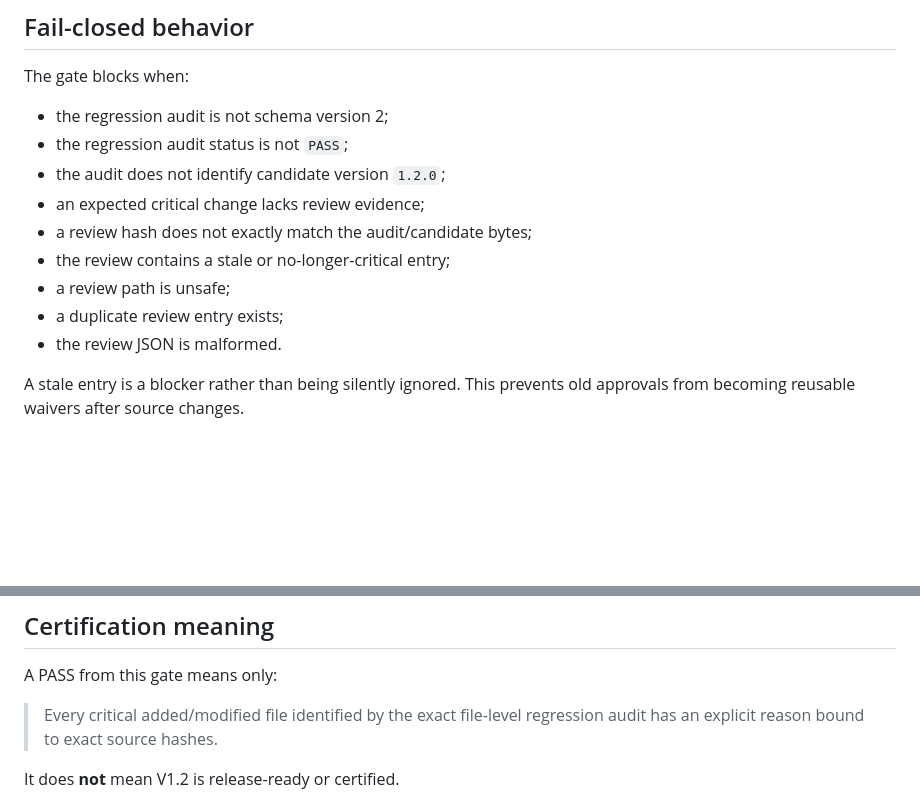
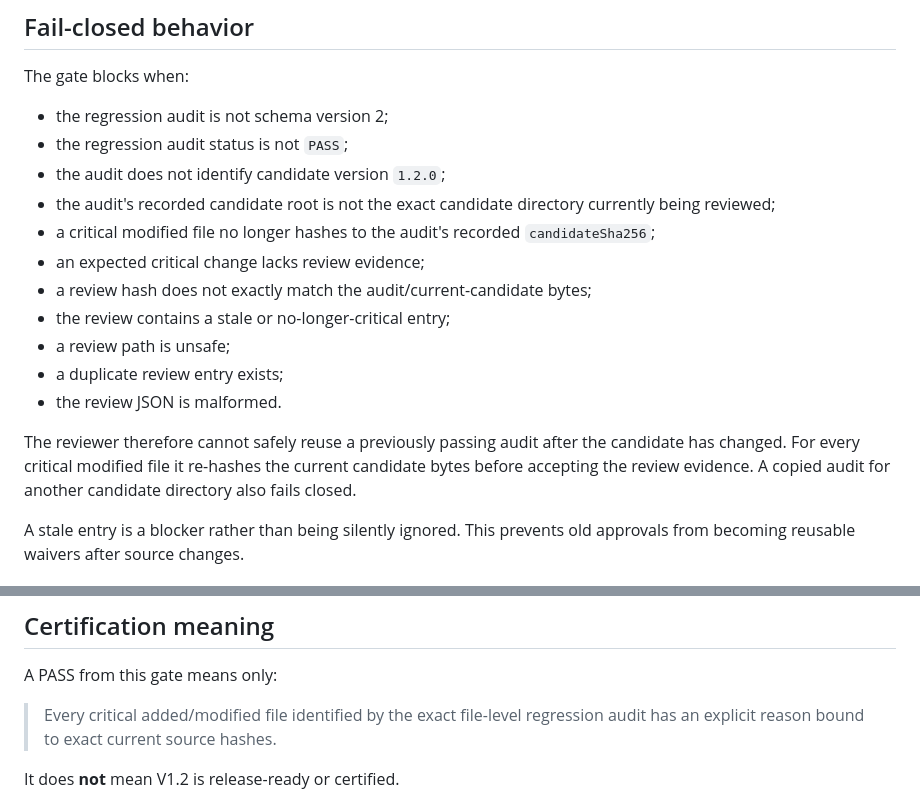
Before and after one commit to sohweiyu2023/CosmicTranscriberWeb, a Markdown page: docs/V1.2_CRITICAL_CHANGE_REVIEW_GATE.md, 2 parts joined by grey strips. Rendered like a GitHub page; blank space fills up the shorter version.

Commit message:
Document stale-audit replay protection

```diff
--- a/docs/V1.2_CRITICAL_CHANGE_REVIEW_GATE.md
+++ b/docs/V1.2_CRITICAL_CHANGE_REVIEW_GATE.md
@@ -82,12 +82,16 @@ The gate blocks when:
 - the regression audit is not schema version 2;
 - the regression audit status is not `PASS`;
 - the audit does not identify candidate version `1.2.0`;
+- the audit's recorded candidate root is not the exact candidate directory currently being reviewed;
+- a critical modified file no longer hashes to the audit's recorded `candidateSha256`;
 - an expected critical change lacks review evidence;
-- a review hash does not exactly match the audit/candidate bytes;
+- a review hash does not exactly match the audit/current-candidate bytes;
 - the review contains a stale or no-longer-critical entry;
 - a review path is unsafe;
 - a duplicate review entry exists;
 - the review JSON is malformed.
+
+The reviewer therefore cannot safely reuse a previously passing audit after the candidate has changed. For every critical modified file it re-hashes the current candidate bytes before accepting the review evidence. A copied audit for another candidate directory also fails closed.
 
 A stale entry is a blocker rather than being silently ignored. This prevents old approvals from becoming reusable waivers after source changes.
 
@@ -101,7 +105,7 @@ This critical-change gate covers **added and modified** critical files. It does
 
 A PASS from this gate means only:
 
-> Every critical added/modified file identified by the exact file-level regression audit has an explicit reason bound to exact source hashes.
+> Every critical added/modified file identified by the exact file-level regression audit has an explicit reason bound to exact current source hashes.
 
 It does **not** mean V1.2 is release-ready or certified.
 
```
